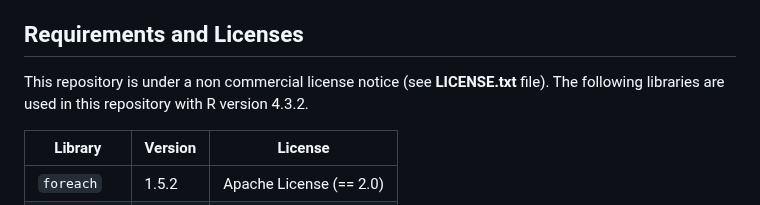
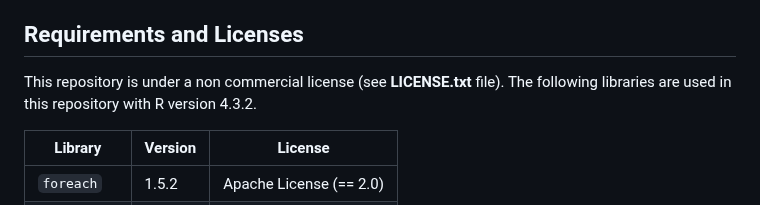
Before and after one commit to Sanofi-Public/sharp-bounds-for-continuous-treatment-effects, a Markdown page: README.md, the part around the change. GitHub-like rendering.

```diff
--- a/README.md
+++ b/README.md
@@ -27,7 +27,7 @@ Jesson, Andrew et al. (2022). “Scalable sensitivity and uncertainty analyses f
 Wyatt, Lauren H et al. (2020). “Annual PM2. 5 and cardiovascular mortality rate data: Trends modified by county socioeconomic status in 2,132 US counties”. In: Data in brief 30, p. 105318
 
 ## Requirements and Licenses
-This repository is under a non commercial license notice (see **LICENSE.txt** file). The following libraries are used in this repository with R version 4.3.2.
+This repository is under a non commercial license (see **LICENSE.txt** file). The following libraries are used in this repository with R version 4.3.2.
 
 |Library|Version|License|
 |---|---|---|
```
